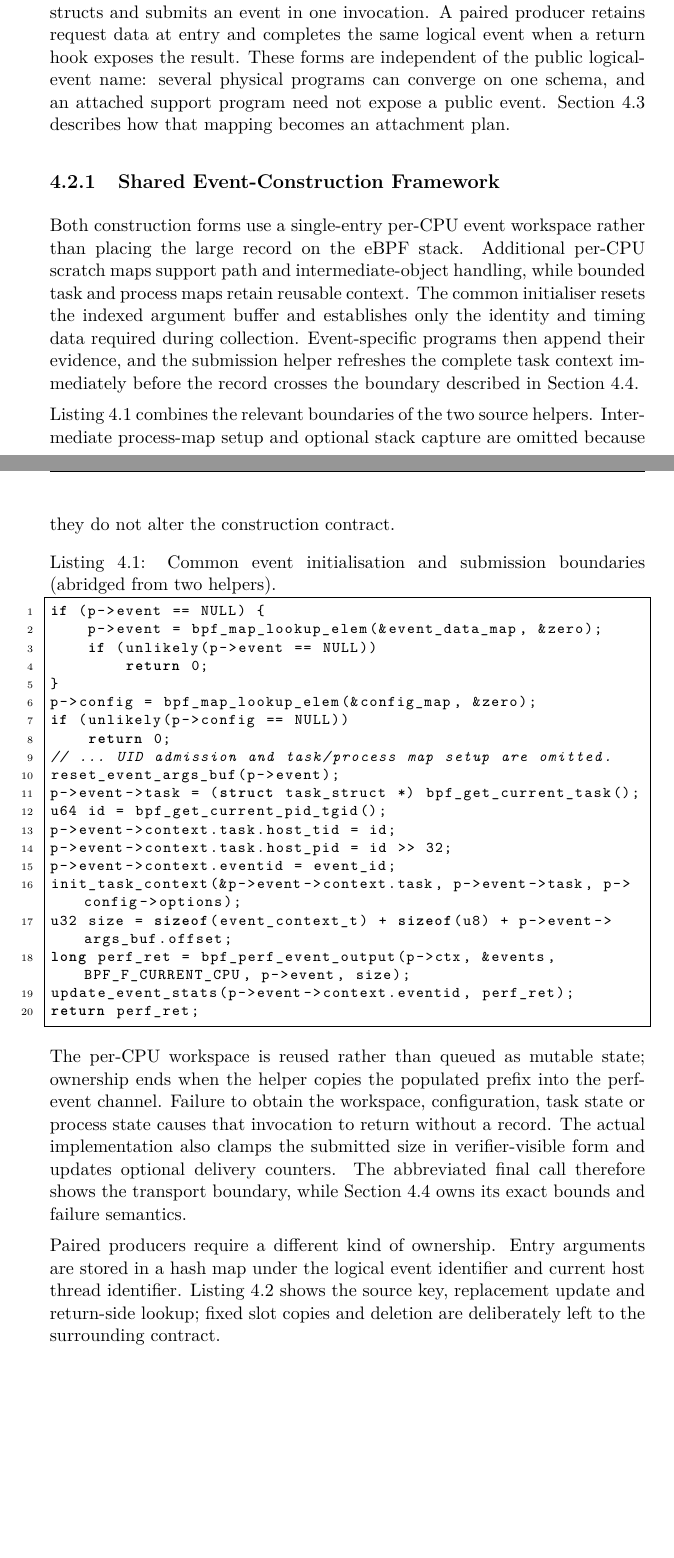
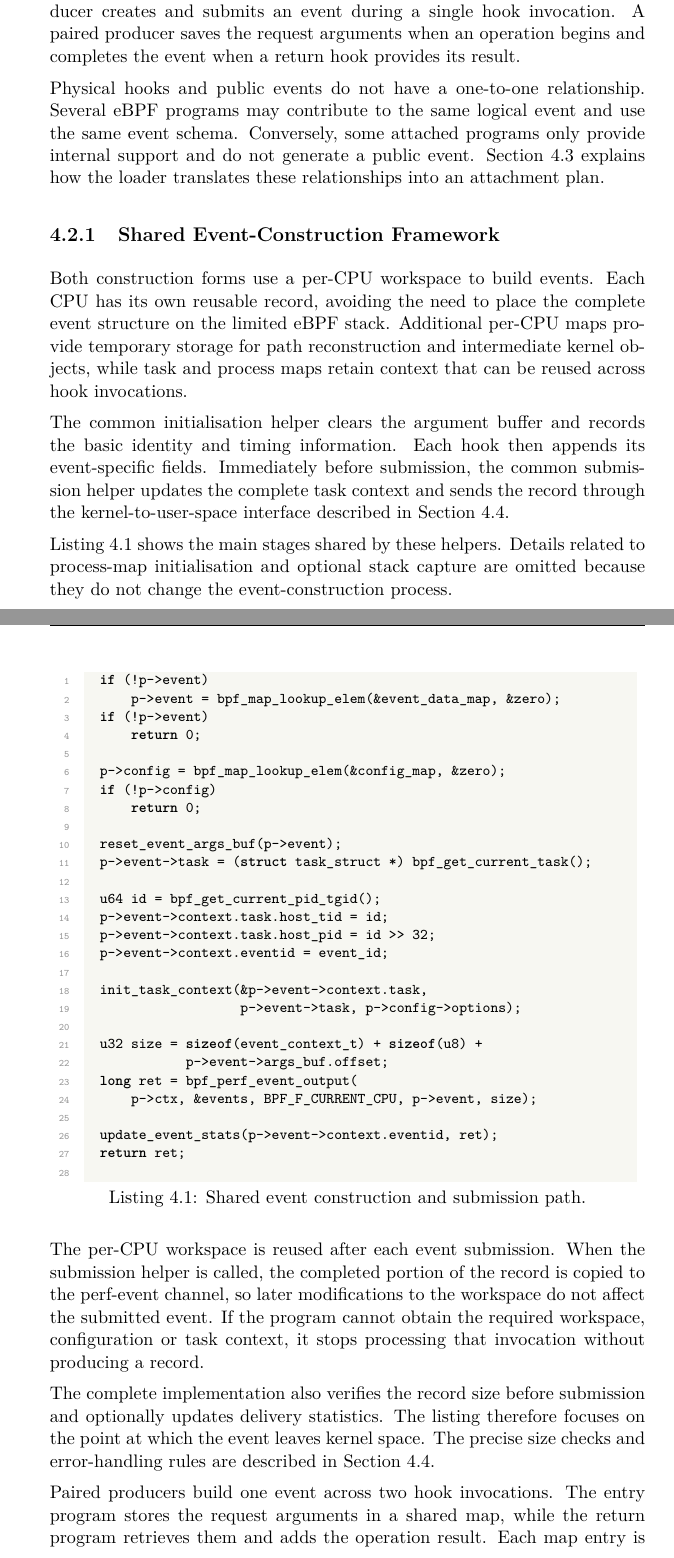
Before and after one commit to sroman0/Thesis, a LaTeX thesis (main.tex, which reads common/packages.tex, content/chapters/chapter4.tex): two parts of pages 59 and 60 of 90, joined at a grey line, cut so that both start at the same text, the shorter picture padded with empty space. Compiled offline with pdfLaTeX.

```diff
--- a/common/packages.tex
+++ b/common/packages.tex
@@ -11,3 +11,4 @@
 \usepackage{hyperref}
 \usepackage{float}
 \usepackage{listings}
+\usepackage{xcolor}
--- a/content/chapters/chapter4.tex
+++ b/content/chapters/chapter4.tex
@@ -44,76 +33,89 @@
 \section{eBPF Program Implementation}
 \label{sec:implementation-ebpf-programs}
 
-The object contains programs attached to several physical hook types, but their
-records are built through two recurring forms. A direct producer constructs and
-submits an event in one invocation. A paired producer retains request data at
-entry and completes the same logical event when a return hook exposes the
-result. These forms are independent of the public logical-event name: several
-physical programs can converge on one schema, and an attached support program
-need not expose a public event. Section~\ref{sec:implementation-loader-registry}
-describes how that mapping becomes an attachment plan.
+The eBPF object contains programs attached to different kernel hook types. Most
+of these programs produce records in one of two ways. A direct producer creates
+and submits an event during a single hook invocation. A paired producer saves
+the request arguments when an operation begins and completes the event when a
+return hook provides its result.
+
+Physical hooks and public events do not have a one-to-one relationship. Several
+eBPF programs may contribute to the same logical event and use the same event
+schema. Conversely, some attached programs only provide internal support and
+do not generate a public event. Section~\ref{sec:implementation-loader-registry}
+explains how the loader translates these relationships into an attachment plan.
+
 
 \subsection{Shared Event-Construction Framework}
 \label{subsec:implementation-shared-event-construction}
 
-Both construction forms use a single-entry per-CPU event workspace rather than
-placing the large record on the eBPF stack. Additional per-CPU scratch maps
-support path and intermediate-object handling, while bounded task and process
-maps retain reusable context. The common initialiser resets the indexed
-argument buffer and establishes only the identity and timing data required
-during collection. Event-specific programs then append their evidence, and the
-submission helper refreshes the complete task context immediately before the
-record crosses the boundary described in
+Both construction forms use a per-CPU workspace to build events. Each CPU has
+its own reusable record, avoiding the need to place the complete event structure
+on the limited eBPF stack. Additional per-CPU maps provide temporary storage
+for path reconstruction and intermediate kernel objects, while task and process
+maps retain context that can be reused across hook invocations.
+
+The common initialisation helper clears the argument buffer and records the
+basic identity and timing information. Each hook then appends its
+event-specific fields. Immediately before submission, the common submission
+helper updates the complete task context and sends the record through the
+kernel-to-user-space interface described in
 Section~\ref{sec:implementation-binary-contract}.
 
-Listing~\ref{lst:ebpf-shared-construction} combines the relevant boundaries of
-the two source helpers. Intermediate process-map setup and optional stack
-capture are omitted because they do not alter the construction contract.
-
-\begin{lstlisting}[
-    language=C,
-    caption={Common event initialisation and submission boundaries (abridged from two helpers).},
-    label={lst:ebpf-shared-construction}
-]
-if (p->event == NULL) {
-    p->event = bpf_map_lookup_elem(&event_data_map, &zero);
-    if (unlikely(p->event == NULL))
-        return 0;
-}
-p->config = bpf_map_lookup_elem(&config_map, &zero);
-if (unlikely(p->config == NULL))
-    return 0;
-// ... UID admission and task/process map setup are omitted.
-reset_event_args_buf(p->event);
-p->event->task = (struct task_struct *) bpf_get_current_task();
-u64 id = bpf_get_current_pid_tgid();
-p->event->context.task.host_tid = id;
-p->event->context.task.host_pid = id >> 32;
-p->event->context.eventid = event_id;
-init_task_context(&p->event->context.task, p->event->task, p->config->options);
-u32 size = sizeof(event_context_t) + sizeof(u8) + p->event->args_buf.offset;
-long perf_ret = bpf_perf_event_output(p->ctx, &events, BPF_F_CURRENT_CPU, p->event, size);
-update_event_stats(p->event->context.eventid, perf_ret);
-return perf_ret;
-\end{lstlisting}
-
-The per-CPU workspace is reused rather than queued as mutable state; ownership
-ends when the helper copies the populated prefix into the perf-event channel.
-Failure to obtain the workspace, configuration, task state or process state
-causes that invocation to return without a record. The actual implementation
-also clamps the submitted size in verifier-visible form and updates optional
-delivery counters. The abbreviated final call therefore shows the transport
-boundary, while Section~\ref{sec:implementation-binary-contract} owns its exact
-bounds and failure semantics.
-
-Paired producers require a different kind of ownership. Entry arguments are
-stored in a hash map under the logical event identifier and current host thread
-identifier. Listing~\ref{lst:ebpf-entry-state} shows the source key, replacement
-update and return-side lookup; fixed slot copies and deletion are deliberately
-left to the surrounding contract.
+Listing~\ref{lst:ebpf-shared-construction} shows the main stages shared by these
+helpers. Details related to process-map initialisation and optional stack
+capture are omitted because they do not change the event-construction process.
 
 \newpage
 
 \begin{lstlisting}[
       language=C,
-    caption={Per-thread entry state used by paired producers (abridged).},
+      basicstyle=\ttfamily\footnotesize,
+      caption={Shared event construction and submission path.},
+      label={lst:ebpf-shared-construction}
+  ]
+  if (!p->event)
+      p->event = bpf_map_lookup_elem(&event_data_map, &zero);
+  if (!p->event)
+      return 0;
+
+  p->config = bpf_map_lookup_elem(&config_map, &zero);
+  if (!p->config)
+      return 0;
+
+  reset_event_args_buf(p->event);
+  p->event->task = (struct task_struct *) bpf_get_current_task();
+
+  u64 id = bpf_get_current_pid_tgid();
+  p->event->context.task.host_tid = id;
+  p->event->context.task.host_pid = id >> 32;
+  p->event->context.eventid = event_id;
+
+  init_task_context(&p->event->context.task,
+                    p->event->task, p->config->options);
+
+  u32 size = sizeof(event_context_t) + sizeof(u8) +
+             p->event->args_buf.offset;
+  long ret = bpf_perf_event_output(
+      p->ctx, &events, BPF_F_CURRENT_CPU, p->event, size);
+
+  update_event_stats(p->event->context.eventid, ret);
+  return ret;
+  \end{lstlisting}
+
+The per-CPU workspace is reused after each event submission. When the
+submission helper is called, the completed portion of the record is copied to
+the perf-event channel, so later modifications to the workspace do not affect
+the submitted event. If the program cannot obtain the required workspace,
+configuration or task context, it stops processing that invocation without
+producing a record.
+
+The complete implementation also verifies the record size before submission
+and optionally updates delivery statistics. The listing therefore focuses on
+the point at which the event leaves kernel space. The precise size checks and
+error-handling rules are described in
+  Section~\ref{sec:implementation-binary-contract}.
+
+Paired producers build one event across two hook invocations. The entry program
+stores the request arguments in a shared map, while the return program retrieves
+them and adds the operation result. Each map entry is identified by the logical
```
Also changed, not shown: main.tex (+45 -0 lines), content/chapters/chapter4.tex (106 more changed lines), 1 other file. Lines whose indentation alone changed are shown as unchanged.
